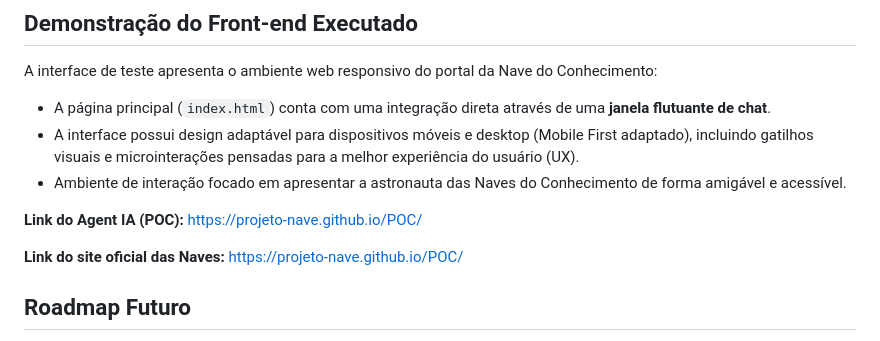
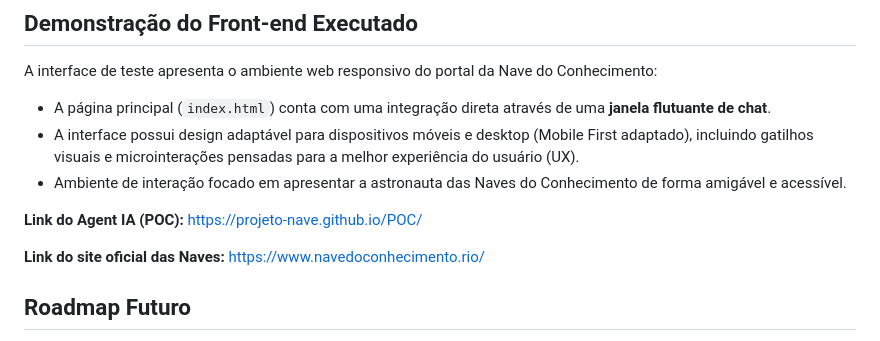
Before and after one commit to projeto-nave/POC, a Markdown page: README.md, the part around the change. Rendered like a GitHub page.

Commit message:
Fix official site link in README.md

```diff
--- a/README.md
+++ b/README.md
@@ -35,7 +35,7 @@ A interface de teste apresenta o ambiente web responsivo do portal da Nave do Co
 
 **Link do Agent IA (POC):** [https://projeto-nave.github.io/POC/](https://projeto-nave.github.io/POC/)
 
-**Link do site oficial das Naves:** [https://projeto-nave.github.io/POC/](https://www.navedoconhecimento.rio/)
+**Link do site oficial das Naves:** [https://www.navedoconhecimento.rio/](https://www.navedoconhecimento.rio/)
 
 ## Roadmap Futuro
 Este MVP contempla apenas o primeiro agente, o Agente Anfitrião, e serve como a fundação estrutural para a expansão da arquitetura tecnológica das Naves. O planejamento futuro engloba a integração de novos módulos baseados em agentes de IA:
```
